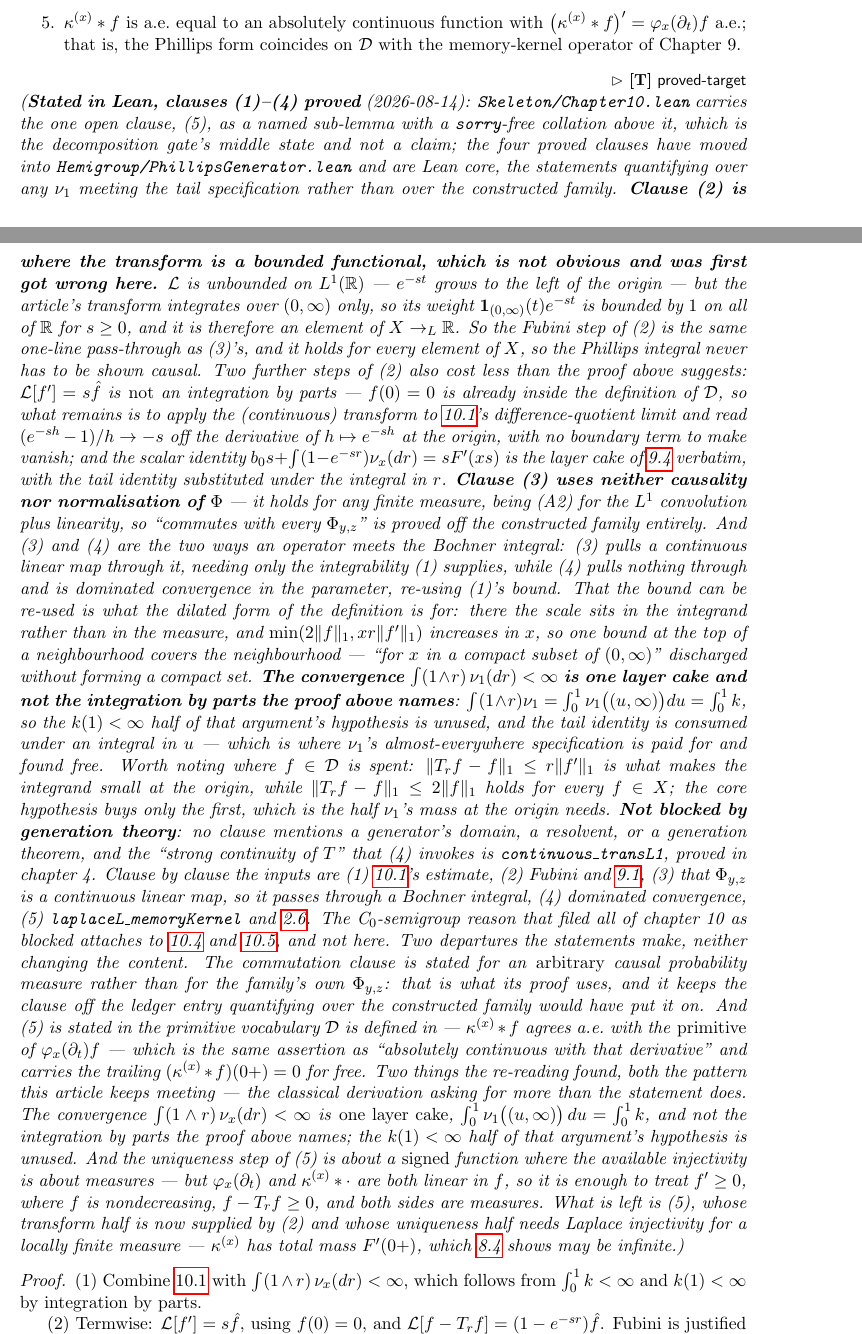
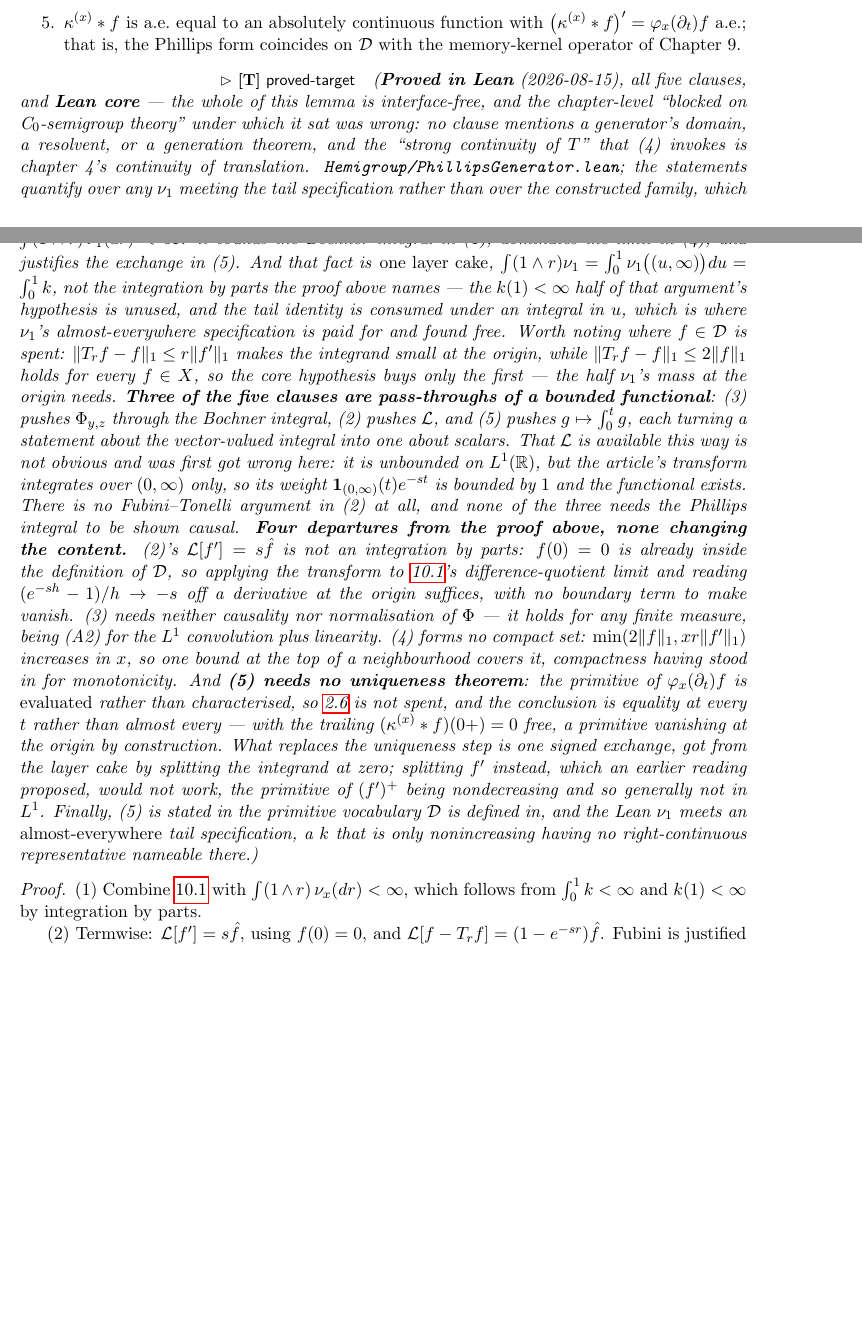
Before and after one commit to danielfagerstrom/hemigroup-causal-scale-space-kernels, a LaTeX thesis (blueprint/src/print.tex, which reads blueprint/src/parts/10-scale-cauchy.tex): two parts of pages 42 and 43 of 70, joined at a grey line, cut so that both start at the same text, the shorter picture padded with empty space. Compiled offline with pdfLaTeX.

Commit message:
lem:generator-properties proved entire — chapter 10 is everything but the Cauchy problem
All five clauses, node \leanok, Lean core: the whole of Lemma 10.3 is
interface-free. Skeleton/Chapter10.lean is gone for the second time in two days.
59 nodes \leanok, one \notready. Trust boundary unchanged.

Clause (5) needs no uniqueness theorem: setIntegralCLM (Ioc 0 t) is a bounded
functional, so the primitive of φ_x(∂_t)f is evaluated rather than
characterised, prop:laplace-uniqueness is not spent, and the conclusion is
equality at every t.

And the earlier plan for getting round signed-measure injectivity — split f' into
positive and negative parts, "each primitive in 𝒟" — was false in its second
half. The primitive of (f')⁺ is nondecreasing, so it tends to ∫(f')⁺ ≠ 0 and
fails HasCoreDeriv's `integrable` field, the one DelayCore's docstring calls
"genuinely a separate demand". That field has now earned its keep twice: once by
being discovered necessary, once by refuting a plan. What works is splitting the
integrand of the exchange, not the element of 𝒟.

One convergence fact carries the lemma. ∫(1∧r)ν₁(dr) < ∞ bounds the Bochner
integral in (1), dominates the limit in (4), and justifies the exchange in (5) —
where its side condition |∫₀^r f(t-u)du| ≤ min(‖f‖₁, Mr) is
integrable_min_const_mul's integrand exactly.

Three of the five clauses push a bounded functional through the Bochner integral:
Φ_{y,z} in (3), Lap in (2), g ↦ ∫₀^t g in (5). That is a different pattern from
the one the plan keeps recording — not "the classical derivation asks for more
than the obligation" but "L¹(ℝ) has more continuous functionals on it than the
prose notices". The cost of not noticing is on record: (2) was priced as the bulk
because Lap was thought not to be one.

Six days ago the whole chapter was filed blocked on upstream Mathlib. The
chapter-level status line was the expensive error, not any of the mathematics —
written before the objects it quantified over existed, and never re-read after
lem:delay-core created them.

Co-Authored-By: Claude Opus 5 <noreply@anthropic.com>

```diff
--- a/blueprint/src/parts/10-scale-cauchy.tex
+++ b/blueprint/src/parts/10-scale-cauchy.tex
@@ -137,69 +137,49 @@ $\varphi_x(s) = s F'(xs)$.
 $\bigl(\kappa^{(x)} * f\bigr)' = \varphi_x(\partial_t) f$ a.e.; that is, the Phillips form
 coincides on $\core$ with the memory-kernel operator of Chapter~9.
 \end{enumerate}
-\statusT\quad\emph{(\textbf{Stated in Lean, clauses (1)--(4) proved} (2026-08-14):
-\texttt{Skeleton/Chapter10.lean} carries the one open clause, (5), as a named sub-lemma with a
-\texttt{sorry}-free collation above it, which is the decomposition gate's middle state and not a
-claim; the four proved clauses have moved into \texttt{Hemigroup/PhillipsGenerator.lean} and are
-Lean core, the statements quantifying over any $\nu_1$ meeting the tail specification rather than
-over the constructed family.
-\textbf{Clause (2) is where the transform is a bounded functional, which is not obvious and was
-first got wrong here.} $\Lap$ is unbounded on $L^1(\RR)$ --- $e^{-st}$ grows to the left of the
-origin --- but the article's transform integrates over $(0,\infty)$ only, so its weight
-$\mathbf{1}_{(0,\infty)}(t)e^{-st}$ is bounded by $1$ on all of $\RR$ for $s \ge 0$, and it is
-therefore an element of $X \to_L \RR$. So the Fubini step of (2) is the same one-line
-pass-through as (3)'s, and it holds for every element of $X$, so the Phillips integral never has
-to be shown causal. Two further steps of (2) also cost less than the proof above suggests:
-$\Lap[f'] = s\hat f$ is \emph{not} an integration by parts --- $f(0)=0$ is already inside the
-definition of $\core$, so what remains is to apply the (continuous) transform to
-\ref{lem:delay-core}'s difference-quotient limit and read $(e^{-sh}-1)/h \to -s$ off the
-derivative of $h \mapsto e^{-sh}$ at the origin, with no boundary term to make vanish; and the
-scalar identity $b_0s + \int(1-e^{-sr})\nu_x(dr) = sF'(xs)$ is the layer cake of
-\ref{lem:potential-kernel} verbatim, with the tail identity substituted under the integral in $r$.
-\textbf{Clause (3) uses neither causality nor normalisation of $\Phi$} --- it holds for any finite
-measure, being (A2) for the $L^1$ convolution plus linearity, so ``commutes with every
-$\Phi_{y,z}$'' is proved off the constructed family entirely. And (3) and (4) are the two ways an
-operator meets the Bochner integral: (3) pulls a continuous linear map through it, needing only the
-integrability (1) supplies, while (4) pulls nothing through and is dominated convergence in the
-parameter, re-using (1)'s bound. That the bound can be re-used is what the dilated form of the
-definition is for: there the scale sits in the integrand rather than in the measure, and
+\statusT\quad\emph{(\textbf{Proved in Lean} (2026-08-15), all five clauses, and \textbf{Lean
+core} --- the whole of this lemma is interface-free, and the chapter-level ``blocked on
+C$_0$-semigroup theory'' under which it sat was wrong: no clause mentions a generator's domain, a
+resolvent, or a generation theorem, and the ``strong continuity of $T$'' that (4) invokes is
+chapter~4's continuity of translation. \texttt{Hemigroup/PhillipsGenerator.lean}; the statements
+quantify over any $\nu_1$ meeting the tail specification rather than over the constructed family,
+which is what keeps them off the ledger.
+\textbf{The whole lemma rests on one convergence fact}, $\int(1 \wedge r)\,\nu_1(dr) < \infty$: it
+bounds the Bochner integral in (1), dominates the limit in (4), and justifies the exchange in (5).
+And that fact is \emph{one layer cake},
+$\int(1\wedge r)\nu_1 = \int_0^1 \nu_1\bigl((u,\infty)\bigr)du = \int_0^1 k$, not the integration
+by parts the proof above names --- the $k(1) < \infty$ half of that argument's hypothesis is
+unused, and the tail identity is consumed under an integral in $u$, which is where $\nu_1$'s
+almost-everywhere specification is paid for and found free. Worth noting where $f \in \core$ is
+spent: $\|T_rf-f\|_1 \le r\|f'\|_1$ makes the integrand small at the origin, while
+$\|T_rf-f\|_1 \le 2\|f\|_1$ holds for every $f \in X$, so the core hypothesis buys only the first
+--- the half $\nu_1$'s mass at the origin needs.
+\textbf{Three of the five clauses are pass-throughs of a bounded functional}: (3) pushes
+$\Phi_{y,z}$ through the Bochner integral, (2) pushes $\Lap$, and (5) pushes
+$g \mapsto \int_0^t g$, each turning a statement about the vector-valued integral into one about
+scalars. That $\Lap$ is available this way is not obvious and was first got wrong here: it is
+unbounded on $L^1(\RR)$, but the article's transform integrates over $(0,\infty)$ only, so its
+weight $\mathbf{1}_{(0,\infty)}(t)e^{-st}$ is bounded by $1$ and the functional exists. There is
+no Fubini--Tonelli argument in (2) at all, and none of the three needs the Phillips integral to be
+shown causal.
+\textbf{Four departures from the proof above, none changing the content.} (2)'s
+$\Lap[f'] = s\hat f$ is not an integration by parts: $f(0)=0$ is already inside the definition of
+$\core$, so applying the transform to \ref{lem:delay-core}'s difference-quotient limit and reading
+$(e^{-sh}-1)/h \to -s$ off a derivative at the origin suffices, with no boundary term to make
+vanish. (3) needs neither causality nor normalisation of $\Phi$ --- it holds for any finite
+measure, being (A2) for the $L^1$ convolution plus linearity. (4) forms no compact set:
 $\min(2\|f\|_1, xr\|f'\|_1)$ increases in $x$, so one bound at the top of a neighbourhood covers
-the neighbourhood --- ``for $x$ in a compact subset of $(0,\infty)$'' discharged without forming a
-compact set. \textbf{The convergence
-$\int (1 \wedge r)\,\nu_1(dr) < \infty$ is one layer cake and not the integration by parts the
-proof above names}: $\int (1\wedge r)\nu_1 = \int_0^1 \nu_1\bigl((u,\infty)\bigr)du = \int_0^1 k$,
-so the $k(1) < \infty$ half of that argument's hypothesis is unused, and the tail identity is
-consumed under an integral in $u$ --- which is where $\nu_1$'s almost-everywhere specification is
-paid for and found free. Worth noting where $f \in \core$ is spent: $\|T_rf-f\|_1 \le r\|f'\|_1$
-is what makes the integrand small at the origin, while $\|T_rf-f\|_1 \le 2\|f\|_1$ holds for every
-$f \in X$; the core hypothesis buys only the first, which is the half $\nu_1$'s mass at the origin
-needs. \textbf{Not blocked by generation theory}: no clause mentions a generator's domain, a
-resolvent, or a generation theorem, and the ``strong continuity of $T$'' that (4) invokes is
-\texttt{continuous\_transL1}, proved in chapter~4. Clause by clause
-the inputs are (1) \ref{lem:delay-core}'s estimate, (2) Fubini and \ref{lem:memory-kernel},
-(3) that $\Phi_{y,z}$ is a continuous linear map, so it passes through a Bochner integral,
-(4) dominated convergence, (5) \texttt{laplaceL\_memoryKernel} and
-\ref{prop:laplace-uniqueness}. The C$_0$-semigroup reason that filed all of chapter~10 as blocked
-attaches to \ref{thm:scale-cauchy} and \ref{prop:fixed-scale-semigroup}, and not here.
-Two departures the statements make, neither changing the content. The commutation clause is
-stated for an \emph{arbitrary} causal probability measure rather than for the family's own
-$\Phi_{y,z}$: that is what its proof uses, and it keeps the clause off the ledger entry
-quantifying over the constructed family would have put it on. And (5) is stated in the primitive
-vocabulary $\core$ is defined in --- $\kappa^{(x)} * f$ agrees a.e.\ with the \emph{primitive} of
-$\varphi_x(\partial_t)f$ --- which is the same assertion as ``absolutely continuous with that
-derivative'' and carries the trailing $(\kappa^{(x)}*f)(\zp) = 0$ for free.
-Two things the re-reading found, both the pattern this article keeps meeting --- the classical
-derivation asking for more than the statement does. The convergence
-$\int (1 \wedge r)\,\nu_x(dr) < \infty$ is \emph{one layer cake},
-$\int_0^1 \nu_1\bigl((u,\infty)\bigr)\,du = \int_0^1 k$, and not the integration by parts the
-proof above names; the $k(1) < \infty$ half of that argument's hypothesis is unused. And the
-uniqueness step of (5) is about a \emph{signed} function where the available injectivity is about
-measures --- but $\varphi_x(\partial_t)$ and $\kappa^{(x)} * \cdot$ are both linear in $f$, so it
-is enough to treat $f' \ge 0$, where $f$ is nondecreasing, $f - T_rf \ge 0$, and both sides are
-measures.
-What is left is (5), whose transform half is now supplied by (2) and whose uniqueness half needs
-Laplace injectivity for a locally finite measure --- $\kappa^{(x)}$ has total mass $F'(\zp)$,
-which \ref{prop:moments} shows may be infinite.)}
+it, compactness having stood in for monotonicity. And \textbf{(5) needs no uniqueness theorem}:
+the primitive of $\varphi_x(\partial_t)f$ is \emph{evaluated} rather than characterised, so
+\ref{prop:laplace-uniqueness} is not spent, and the conclusion is equality at every $t$ rather
+than almost every --- with the trailing $(\kappa^{(x)}*f)(\zp)=0$ free, a primitive vanishing at
+the origin by construction. What replaces the uniqueness step is one signed exchange, got from the
+layer cake by splitting the integrand at zero; splitting $f'$ instead, which an earlier reading
+proposed, would not work, the primitive of $(f')^+$ being nondecreasing and so generally not in
+$L^1$.
+Finally, (5) is stated in the primitive vocabulary $\core$ is defined in, and the Lean $\nu_1$
+meets an \emph{almost-everywhere} tail specification, a $k$ that is only nonincreasing having no
+right-continuous representative nameable there.)}
 \end{lemma}
 
 \begin{proof}
```
Also changed, not shown: blueprint/PLAN-chapters-8-12.md (+74 -0 lines), README.md, blueprint/src/parts/10-scale-cauchy.tex (2 more changed lines), 4 other files.
